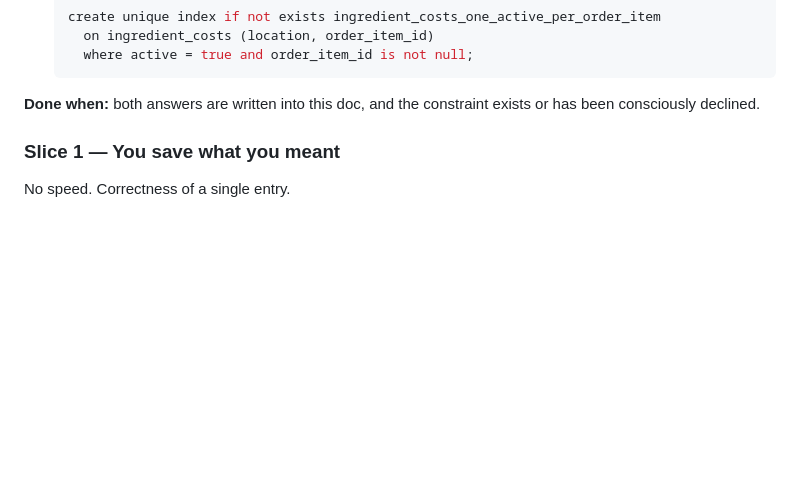
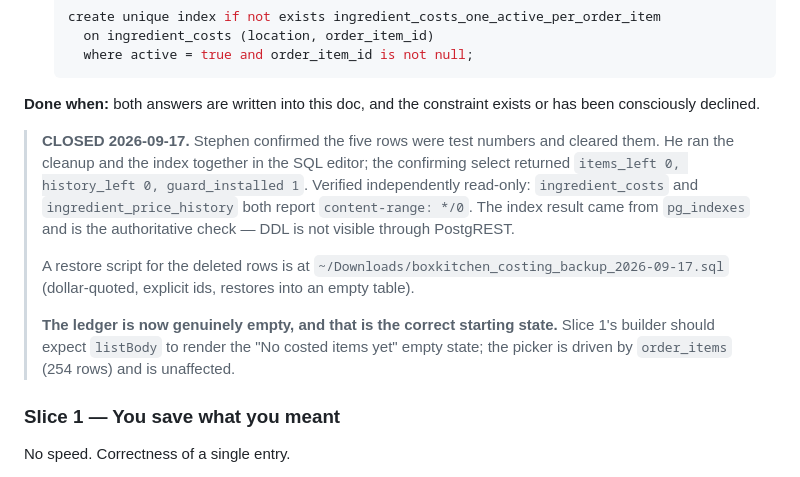
Before and after one commit to PourGuysSF/boxkitchen, a Markdown page: docs/costing-bulk-entry.md, the part around the change. GitHub-like rendering; blank space fills up the shorter version.

Commit message:
Slice 0 closed: ledger cleared, duplicate guard installed
Stephen confirmed the five Sept-2 rows were test numbers and ran the cleanup
and the partial unique index together in the SQL editor. Confirming select
returned items_left 0, history_left 0, guard_installed 1. Verified from here
read-only: both tables report content-range */0. The index check came from
pg_indexes, which is authoritative — DDL isn't visible through PostgREST, so
that number is the one that counts.

Restore script for the deleted rows written to
~/Downloads/boxkitchen_costing_backup_2026-09-17.sql before anything was
deleted.

Noted for slice 1's builder that an empty ledger is now the correct starting
state — the list renders its empty state, and the picker is driven by
order_items (254 rows), which is unaffected.

Co-Authored-By: Claude Opus 5 (1M context) <noreply@anthropic.com>
Claude-Session: https://claude.ai/code/session_01DqHxCmGuZGMbsza7AM8ZYc

```diff
--- a/docs/costing-bulk-entry.md
+++ b/docs/costing-bulk-entry.md
@@ -119,6 +119,21 @@ Nothing can be reasoned about until these are known. **Blocks everything.**
 
 **Done when:** both answers are written into this doc, and the constraint exists or has been
 consciously declined.
+
+> **CLOSED 2026-09-17.** Stephen confirmed the five rows were test numbers and cleared them.
+> He ran the cleanup and the index together in the SQL editor; the confirming select returned
+> `items_left 0, history_left 0, guard_installed 1`. Verified independently read-only:
+> `ingredient_costs` and `ingredient_price_history` both report `content-range: */0`. The
+> index result came from `pg_indexes` and is the authoritative check — DDL is not visible
+> through PostgREST.
+>
+> A restore script for the deleted rows is at
+> `~/Downloads/boxkitchen_costing_backup_2026-09-17.sql` (dollar-quoted, explicit ids,
+> restores into an empty table).
+>
+> **The ledger is now genuinely empty, and that is the correct starting state.** Slice 1's
+> builder should expect `listBody` to render the "No costed items yet" empty state; the
+> picker is driven by `order_items` (254 rows) and is unaffected.
 
 ### Slice 1 — You save what you meant
 
```
